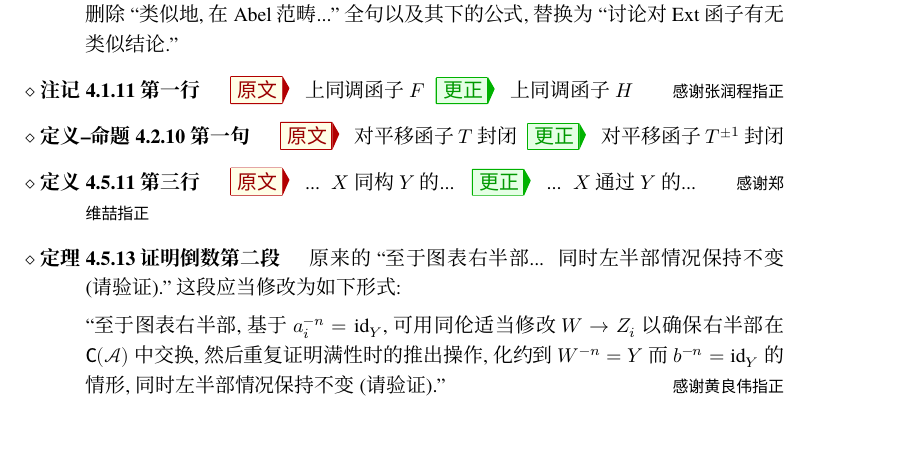
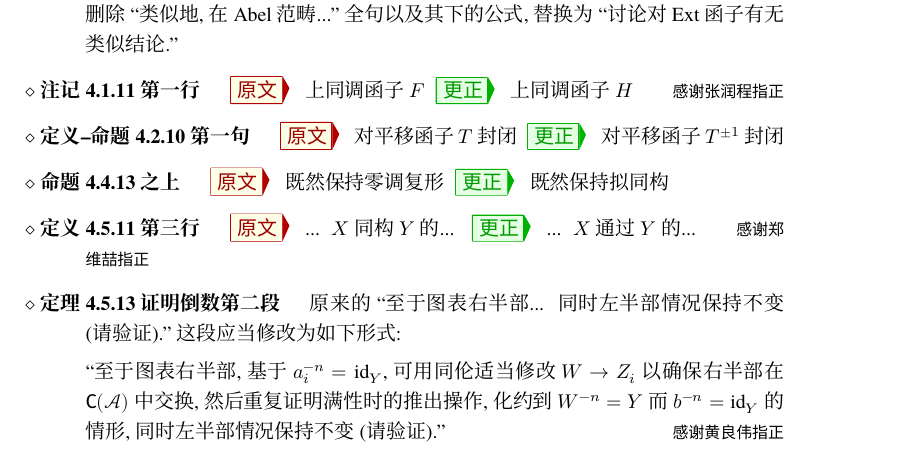
Before and after one commit to wenweili/AlJabr-2, a LaTeX document (Errata-Al-jabr-2.tex): part of page 3 of 6, cut so that both start at the same text. Compiled offline with XeLaTeX; a missing font is replaced by an installed copy or a similar font.

Commit message:
Minor revision

```diff
--- a/Errata-Al-jabr-2.tex
+++ b/Errata-Al-jabr-2.tex
@@ -195,6 +195,10 @@
 		\item[定义--命题 4.2.10 第一句]
 		\Orig 对平移函子 $T$ 封闭
 		\Corr 对平移函子 $T^{\pm 1}$ 封闭
+
+		\item[命题 4.4.13 之上]
+		\Orig 既然保持零调复形
+		\Corr 既然保持拟同构
 
 		\item[定义 4.5.11 第三行]
 		\Orig ... $X$ 同构 $Y$ 的...
```
Also changed, not shown: chapter4.tex (+1 -1 lines), Errata-Al-jabr-2.pdf, 1 other file.
